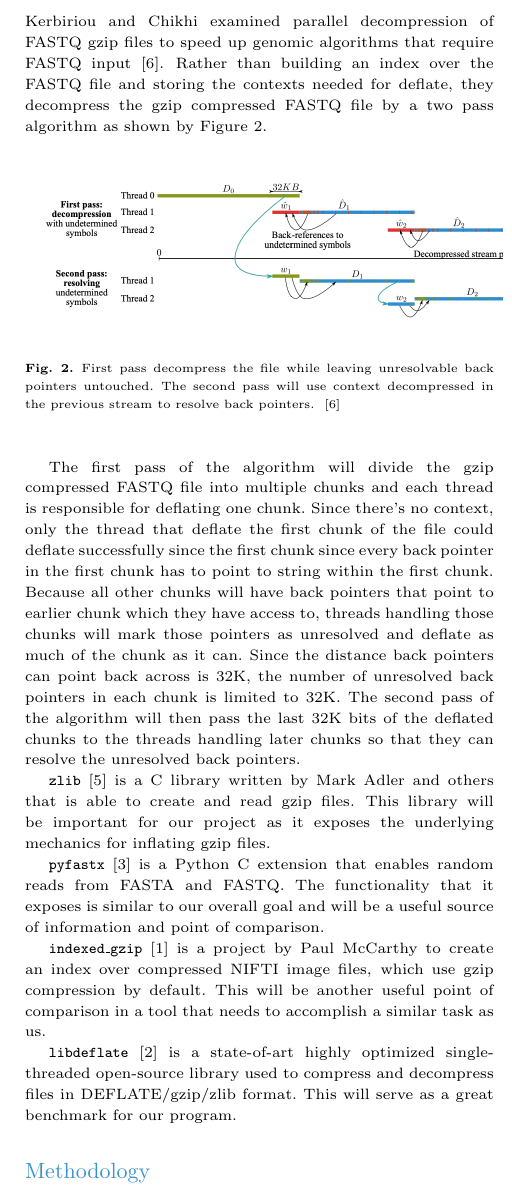
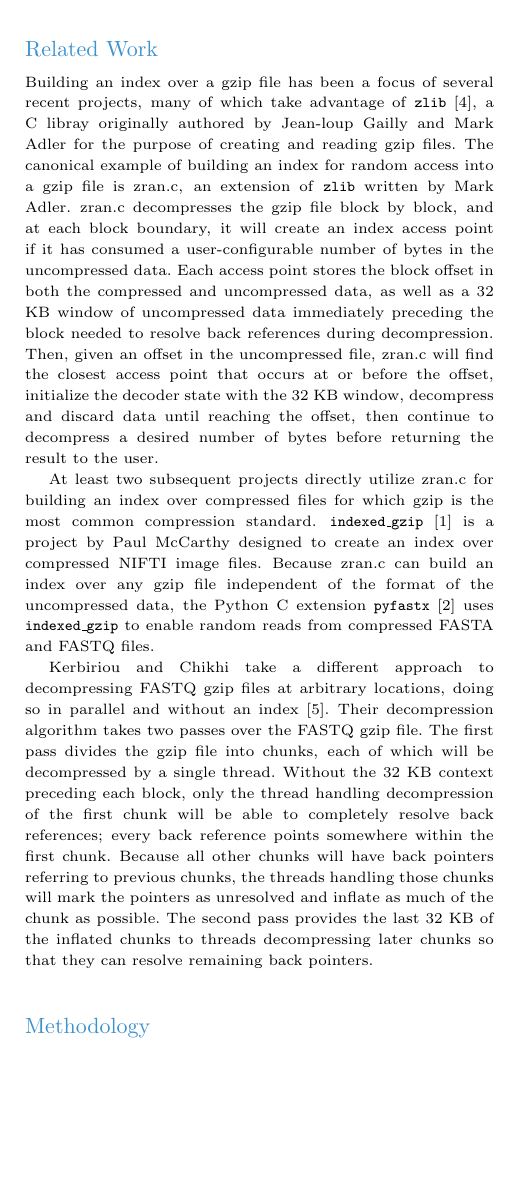
Before and after one commit to Josh-Tang112/CMSC701_Final_Project, a LaTeX paper (report/report.tex): part of one column of page 2 of 3, cut at the place of the change, the shorter picture padded with empty space. Compiled offline with pdfLaTeX.

Commit message:
Updated Related Works

```diff
--- a/report/report.tex
+++ b/report/report.tex
@@ -76,31 +76,42 @@ Some of the challenges multithreading will pose can be seen in Figure 1. Figure
 
 \section{Related Work}
 
-Kerbiriou and Chikhi examined parallel decompression of FASTQ \gzip files to
-speed up genomic algorithms that require FASTQ
-input~\cite{kerbiriou2019parallel}. Rather than building an index over the FASTQ file and storing the contexts needed for deflate, they decompress the gzip compressed FASTQ file by a two pass algorithm as shown by Figure 2.
-\begin{figure}[H]
-    \includegraphics[scale=0.5]{figs/twopass.png}
-    \label{fig:multithread}
-    \caption{First pass decompress the file while leaving unresolvable back pointers untouched. The second pass will use context decompressed in the previous stream to resolve back pointers. ~\cite{kerbiriou2019parallel}}
-\end{figure}
-The first pass of the algorithm will divide the gzip compressed FASTQ file into multiple chunks and each thread is responsible for deflating one chunk. Since there's no context, only the thread that deflate the first chunk of the file could deflate successfully since the first chunk since every back pointer in the first chunk has to point to string within the first chunk. Because all other chunks will have back pointers that point to earlier chunk which they have access to, threads handling those chunks will mark those pointers as unresolved and deflate as much of the chunk as it can. Since the distance back pointers can point back across is 32K, the number of unresolved back pointers in each chunk is limited to 32K.
-The second pass of the algorithm will then pass the last 32K bits of the deflated chunks to the threads handling later chunks so that they can resolve the unresolved back pointers.
+Building an index over a \gzip file has been a focus of several recent projects,
+many of which take advantage of \texttt{zlib}~\cite{zlib}, a C libray originally
+authored by Jean-loup Gailly and Mark Adler for the purpose of creating and reading
+\gzip files. The canonical example of building an index for random access into a \gzip
+file is zran.c, an extension of \texttt{zlib} written by Mark Adler. zran.c decompresses
+the \gzip file block by block, and at each block boundary, it will create an index access
+point if it has consumed a user-configurable number of bytes in the uncompressed data.
+Each access point stores the block offset in both the compressed and uncompressed data,
+as well as a 32 KB window of uncompressed data immediately preceding the block needed
+to resolve back references during decompression. Then, given an offset in the uncompressed
+file, zran.c will find the closest access point that occurs at or before the offset,
+initialize the decoder state with the 32 KB window, decompress and discard data until
+reaching the offset, then continue to decompress a desired number of bytes before returning
+the result to the user.
 
-\texttt{zlib}~\cite{zlib} is a C library written by Mark Adler and others that
-is able to create and read \gzip files. This library will be important for our
-project as it exposes the underlying mechanics for inflating \gzip files.
+At least two subsequent projects directly utilize zran.c for building an index over
+compressed files for which \gzip is the most common compression standard.
+\texttt{indexed\_gzip}~\cite{indexedgzip} is a project by Paul McCarthy designed
+to create an index over compressed NIFTI image files. Because zran.c can build an
+index over any \gzip file independent of the format of the uncompressed data, the
+Python C extension \texttt{pyfastx}~\cite{pyfastx} uses \texttt{indexed\_gzip} to
+enable random reads from compressed FASTA and FASTQ files.
 
-\texttt{pyfastx}~\cite{pyfastx} is a Python C extension that enables random
-reads from FASTA and FASTQ. The functionality that it exposes is similar to our
-overall goal and will be a useful source of information and point of comparison.
+Kerbiriou and Chikhi take a different approach to decompressing FASTQ \gzip files
+at arbitrary locations, doing so in parallel and without an index~\cite{kerbiriou2019parallel}.
+Their decompression algorithm takes two passes over the FASTQ \gzip file. The first
+pass divides the \gzip file into chunks, each of which will be decompressed by a single
+thread. Without the 32 KB context preceding each block, only the thread handling
+decompression of the first chunk will be able to completely resolve back references;
+every back reference points somewhere within the first chunk. Because all other chunks
+will have back pointers referring to previous chunks, the threads handling those chunks
+will mark the pointers as unresolved and inflate as much of the chunk as possible. The
+second pass provides the last 32 KB of the inflated chunks to threads decompressing
+later chunks so that they can resolve remaining back pointers.
 
-\texttt{indexed\_gzip}~\cite{indexedgzip} is a project by Paul McCarthy to
-create an index over compressed NIFTI image files, which use \gzip compression by
-default. This will be another useful point of comparison in a tool that needs to
-accomplish a similar task as us.
-
-\texttt{libdeflate}~\cite{libdeflate} is a state-of-art highly optimized single-threaded open-source library used to compress and decompress files in DEFLATE/gzip/zlib format. This will serve as a great benchmark for our program.
+% \texttt{libdeflate}~\cite{libdeflate} is a state-of-art highly optimized single-threaded open-source library used to compress and decompress files in DEFLATE/gzip/zlib format. This will serve as a great benchmark for our program.
 
 \begin{table*}[ht]
     \centering
```
